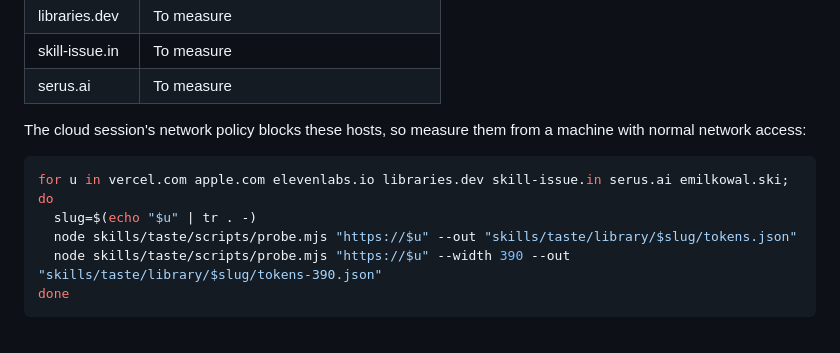
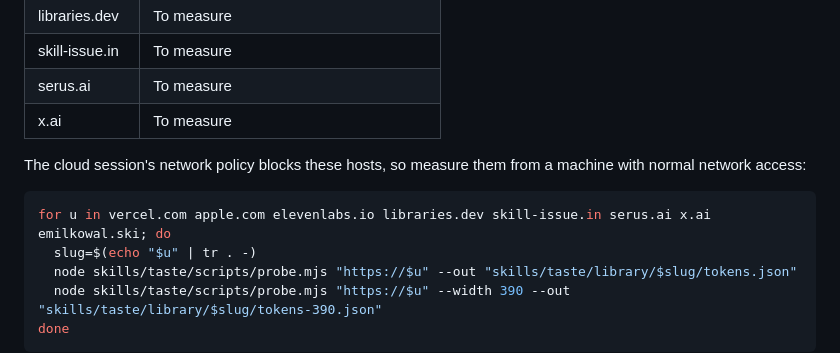
Before and after one commit to Leocanela279/how-tf-can-ai-have-taste, a Markdown page: references/candidates.md, the part around the change. GitHub-like rendering.

Commit message:
Add x.ai to the owner's reference picks
Co-Authored-By: Claude Opus 5.5 <noreply@anthropic.com>
Claude-Session: https://claude.ai/code/session_017t1mfwrRFtcYPK5iNUGfp5

````diff
--- a/references/candidates.md
+++ b/references/candidates.md
@@ -18,12 +18,13 @@ These come first. They are the owner's own taste, so they outrank every suggesti
 | libraries.dev | To measure |
 | skill-issue.in | To measure |
 | serus.ai | To measure |
+| x.ai | To measure |
 
 The cloud session's network policy blocks these hosts, so measure them from a machine with normal
 network access:
 
 ```bash
-for u in vercel.com apple.com elevenlabs.io libraries.dev skill-issue.in serus.ai emilkowal.ski; do
+for u in vercel.com apple.com elevenlabs.io libraries.dev skill-issue.in serus.ai x.ai emilkowal.ski; do
   slug=$(echo "$u" | tr . -)
   node skills/taste/scripts/probe.mjs "https://$u" --out "skills/taste/library/$slug/tokens.json"
   node skills/taste/scripts/probe.mjs "https://$u" --width 390 --out "skills/taste/library/$slug/tokens-390.json"
````
